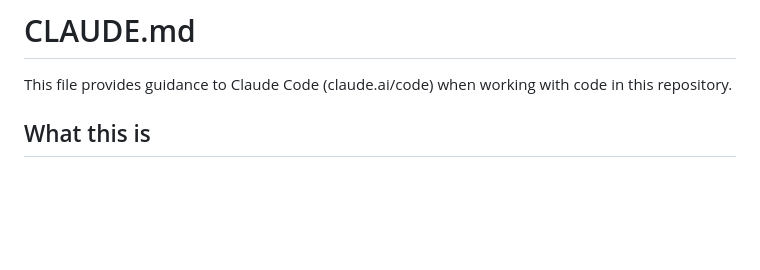
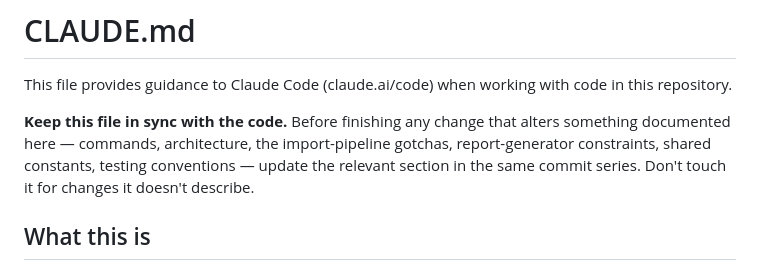
Before and after one commit to cmoorem5/weekly_staffing, a Markdown page: CLAUDE.md, the part around the change. GitHub-like rendering; blank space fills up the shorter version.

Commit message:
Require CLAUDE.md updates when changes alter documented behavior
Scoped deliberately: only changes that touch what the file documents
(commands, architecture, gotchas, constraints, conventions) trigger an
update, so the rule stays followable instead of producing noise.

Co-Authored-By: Claude Fable 5 <noreply@anthropic.com>
Claude-Session: https://claude.ai/code/session_01Dtz4828J5vsUZEEKuaWriY

```diff
--- a/CLAUDE.md
+++ b/CLAUDE.md
@@ -1,6 +1,8 @@
 # CLAUDE.md
 
 This file provides guidance to Claude Code (claude.ai/code) when working with code in this repository.
+
+**Keep this file in sync with the code.** Before finishing any change that alters something documented here — commands, architecture, the import-pipeline gotchas, report-generator constraints, shared constants, testing conventions — update the relevant section in the same commit series. Don't touch it for changes it doesn't describe.
 
 ## What this is
 
```
